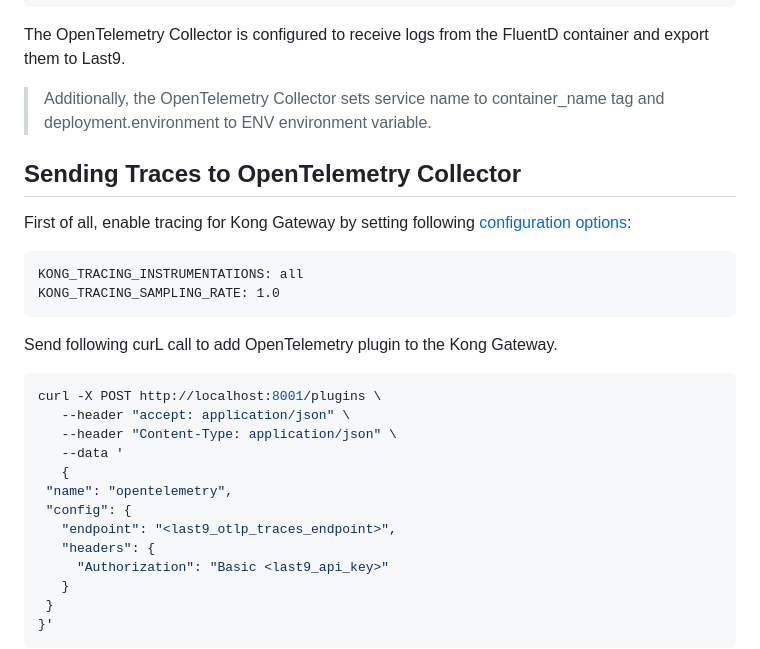
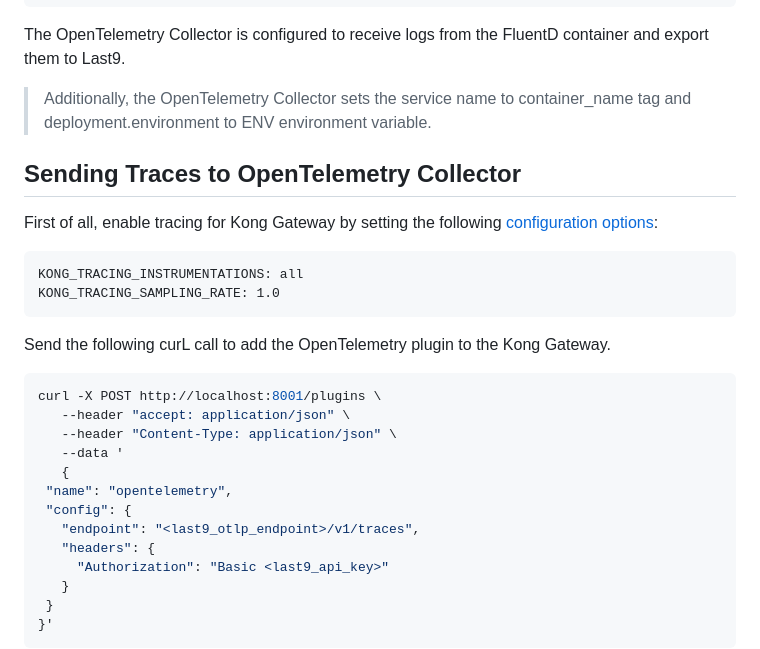
Before and after one commit to last9/opentelemetry-examples, a Markdown page: kong/README.md, the part around the change. Rendered like a GitHub page.

````diff
--- a/kong/README.md
+++ b/kong/README.md
@@ -94,17 +94,17 @@ The fluentd container is configured to receive logs from the Kong container and
 
 The OpenTelemetry Collector is configured to receive logs from the FluentD container and export them to Last9.
 
-> Additionally, the OpenTelemetry Collector sets service name to container_name tag and deployment.environment to ENV environment variable.
+> Additionally, the OpenTelemetry Collector sets the service name to container_name tag and deployment.environment to ENV environment variable.
 
 ## Sending Traces to OpenTelemetry Collector
 
-First of all, enable tracing for Kong Gateway by setting following [configuration options](https://docs.konghq.com/gateway/3.7.x/reference/configuration/#tracing_instrumentations):
+First of all, enable tracing for Kong Gateway by setting the following [configuration options](https://docs.konghq.com/gateway/3.7.x/reference/configuration/#tracing_instrumentations):
 
 ```
 KONG_TRACING_INSTRUMENTATIONS: all
 KONG_TRACING_SAMPLING_RATE: 1.0
 ```
-Send following curL call to add OpenTelemetry plugin to the Kong Gateway.
+Send the following curL call to add the OpenTelemetry plugin to the Kong Gateway.
 
 ```bash
 curl -X POST http://localhost:8001/plugins \
@@ -114,7 +114,7 @@ curl -X POST http://localhost:8001/plugins \
    {
  "name": "opentelemetry",
  "config": {
-   "endpoint": "<last9_otlp_traces_endpoint>",
+   "endpoint": "<last9_otlp_endpoint>/v1/traces",
    "headers": {
      "Authorization": "Basic <last9_api_key>"
    }
````
